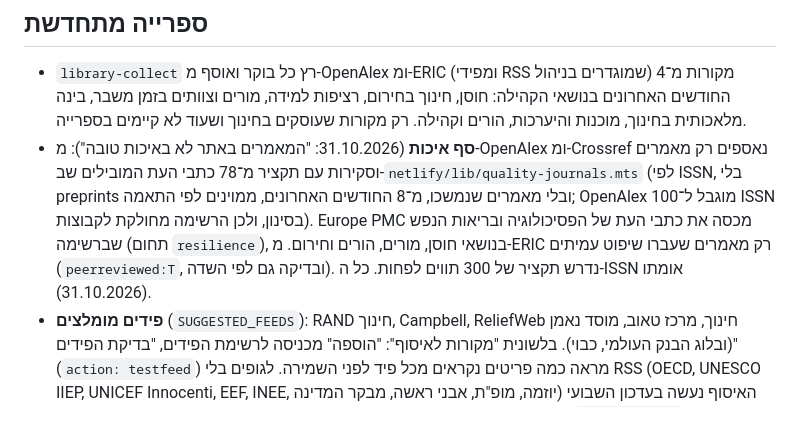
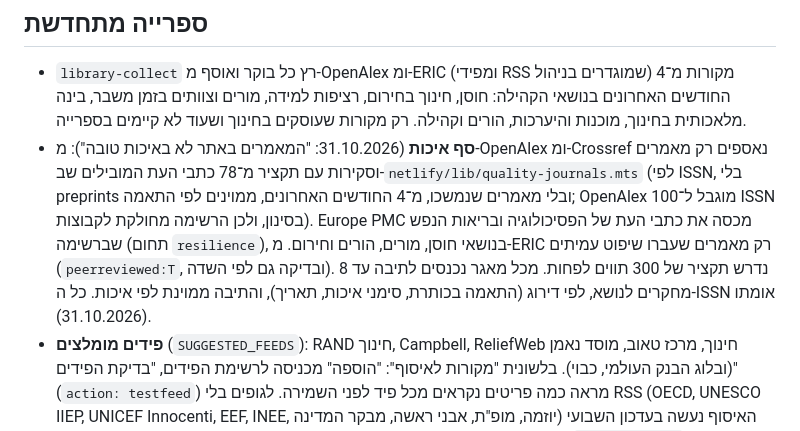
Before and after one commit to THEOWLWITCH/hosen-hinuch-herum, a Markdown page: README.md, the part around the change. Drawn GitHub-style.

Commit message:
ספרייה מתחדשת: חלון של 4 חודשים, עד 8 לנושא מכל מאגר, מיון התיבה לפי איכות
Co-Authored-By: Claude Fable 5.1 <noreply@anthropic.com>
Claude-Session: https://claude.ai/code/session_01Na7queGiR9xn1q5bEK58V5

```diff
--- a/README.md
+++ b/README.md
@@ -48,7 +48,7 @@ Repository ייעודי לאתר קהילת חוסן–חינוך–חירום.
 ## ספרייה מתחדשת
 
 - `library-collect` רץ כל בוקר ואוסף מ-OpenAlex ומ-ERIC (ומפידי RSS שמוגדרים בניהול) מקורות מ־4 החודשים האחרונים בנושאי הקהילה: חוסן, חינוך בחירום, רציפות למידה, מורים וצוותים בזמן משבר, בינה מלאכותית בחינוך, מוכנות והיערכות, הורים וקהילה. רק מקורות שעוסקים בחינוך ושעוד לא קיימים בספרייה.
-- **סף איכות** (31.10.2026: "המאמרים באתר לא באיכות טובה"): מ-OpenAlex ומ-Crossref נאספים רק מאמרים וסקירות עם תקציר מ־78 כתבי העת המובילים שב-`netlify/lib/quality-journals.mts` (לפי ISSN, בלי preprints ובלי מאמרים שנמשכו, מ־8 החודשים האחרונים, ממוינים לפי התאמה; OpenAlex מוגבל ל־100 ISSN בסינון, ולכן הרשימה מחולקת לקבוצות). Europe PMC מכסה את כתבי העת של הפסיכולוגיה ובריאות הנפש שברשימה (תחום `resilience`), בנושאי חוסן, מורים, הורים וחירום. מ-ERIC רק מאמרים שעברו שיפוט עמיתים (`peerreviewed:T`, ובדיקה גם לפי השדה). נדרש תקציר של 300 תווים לפחות. כל ה-ISSN אומתו (31.10.2026).
+- **סף איכות** (31.10.2026: "המאמרים באתר לא באיכות טובה"): מ-OpenAlex ומ-Crossref נאספים רק מאמרים וסקירות עם תקציר מ־78 כתבי העת המובילים שב-`netlify/lib/quality-journals.mts` (לפי ISSN, בלי preprints ובלי מאמרים שנמשכו, מ־4 החודשים האחרונים, ממוינים לפי התאמה; OpenAlex מוגבל ל־100 ISSN בסינון, ולכן הרשימה מחולקת לקבוצות). Europe PMC מכסה את כתבי העת של הפסיכולוגיה ובריאות הנפש שברשימה (תחום `resilience`), בנושאי חוסן, מורים, הורים וחירום. מ-ERIC רק מאמרים שעברו שיפוט עמיתים (`peerreviewed:T`, ובדיקה גם לפי השדה). נדרש תקציר של 300 תווים לפחות. מכל מאגר נכנסים לתיבה עד 8 מחקרים לנושא, לפי דירוג (התאמה בכותרת, סימני איכות, תאריך), והתיבה ממוינת לפי איכות. כל ה-ISSN אומתו (31.10.2026).
 - **פידים מומלצים** (`SUGGESTED_FEEDS`): RAND חינוך, Campbell, ReliefWeb חינוך, מרכז טאוב, מוסד נאמן (ובלוג הבנק העולמי, כבוי). בלשונית "מקורות לאיסוף": "הוספה" מכניסה לרשימת הפידים, "בדיקת הפידים" (`action: testfeed`) מראה כמה פריטים נקראים מכל פיד לפני השמירה. לגופים בלי RSS (OECD, UNESCO IIEP, UNICEF Innocenti, EEF, INEE, יוזמה, מופ"ת, אבני ראשה, מבקר המדינה) האיסוף נעשה בעדכון השבועי של "חידושים במחקר" (חיפוש ברשת). בכל כרטיס בתיבה מופיעים סימני איכות (`qualityBadges`): כתב עת מוביל, שיפוט עמיתים, סקירה שיטתית, ניסוי מבוקר, מחקר אורך. אם מוגדר `OPENALEX_API_KEY` הוא נשלח לבקשות.
 - **ניקוי ובדיקת איכות:** בתיבה, "🧹 הסרתם מהתיבה" מסמן כ"נדחה" מחקרים מהאיסוף הישן שלא עומדים בסף (`action: purge`). הלשונית "🔍 בדיקת איכות" מציגה מקורות שכבר בספרייה, מהאיסוף האוטומטי, שלא מכתב עת מהרשימה: "הסרה" מוחקת מהספרייה וגם מ"חידושים במחקר" (`libraryId`), ו"השארה" שומרת ב-`library-feed/audit-keep.json`.
 - **הוספת כתב עת:** שורה ב-`QUALITY_JOURNALS` עם השם המדויק, ה-ISSN (מאומת מול אתר ההוצאה) ותחום. עד 100 ISSN בסך הכול (מגבלת OpenAlex לסינון אחד).
```
